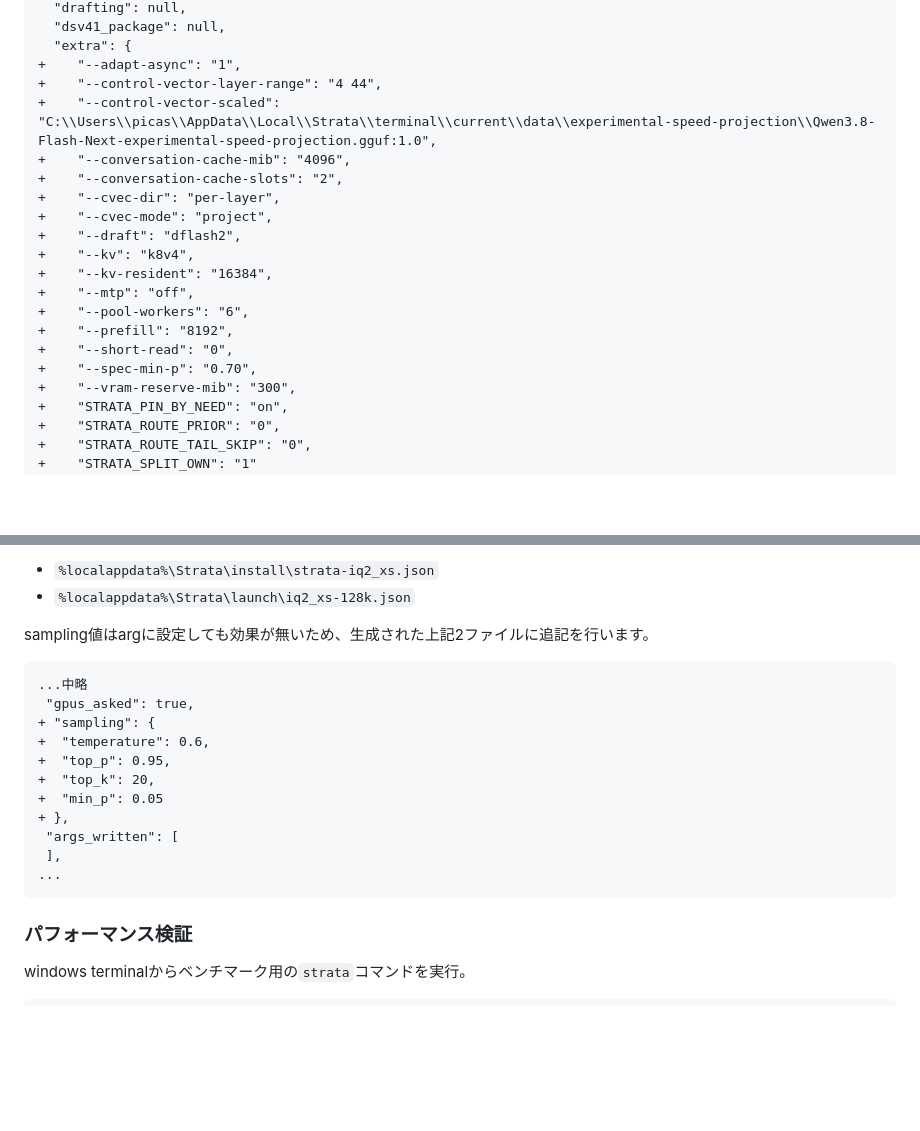
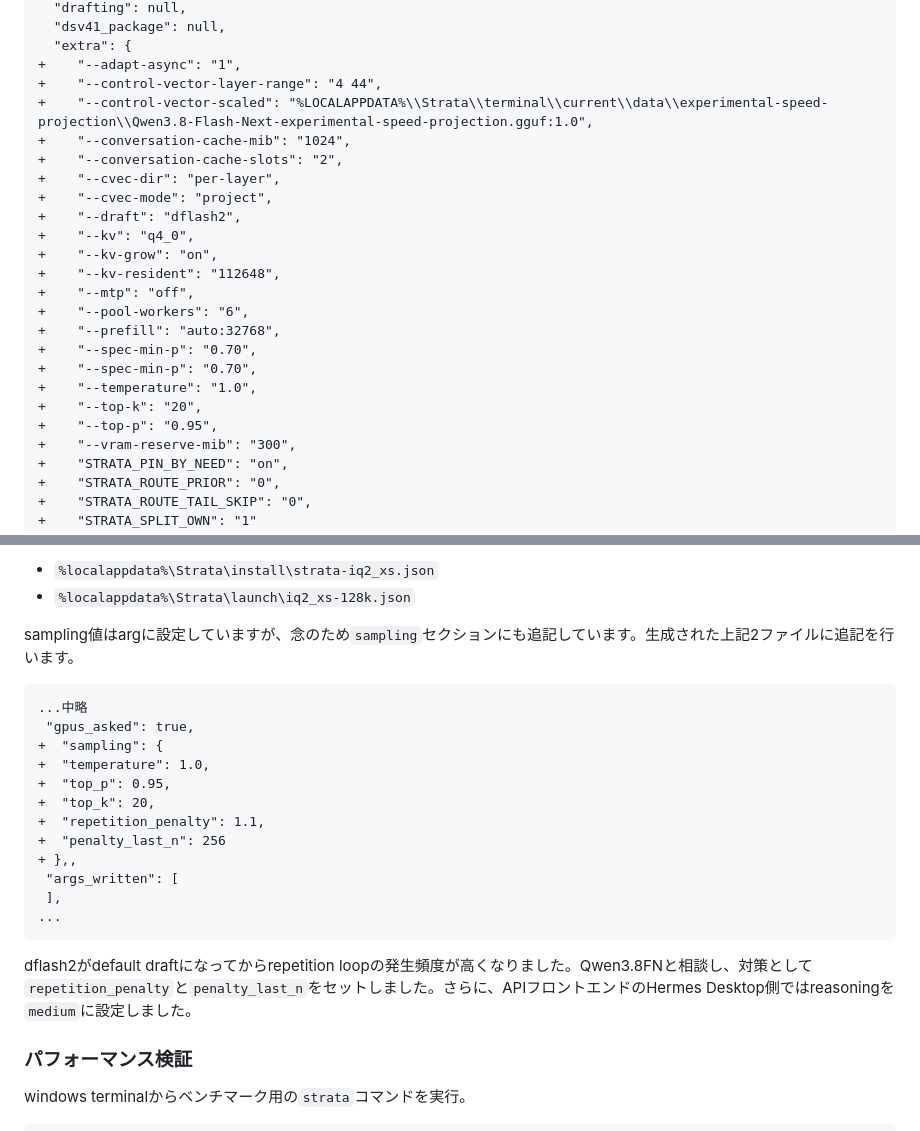
Before and after one commit to takumura/tech-log, a Markdown page: content/20_Notes/Strata terminalセットアップリファレンス.md, 2 parts joined by grey strips. Drawn GitHub-style; blank space fills up the shorter version.

Commit message:
docs: update docs

````diff
--- a/content/20_Notes/Strata terminalセットアップリファレンス.md
+++ b/content/20_Notes/Strata terminalセットアップリファレンス.md
@@ -66,19 +66,23 @@ jsonファイルを修正し、RTX5060 8GB、SYS RAM 48GBに最適なパラメ
   "extra": {
 +    "--adapt-async": "1",
 +    "--control-vector-layer-range": "4 44",
-+    "--control-vector-scaled": "C:\\Users\\picas\\AppData\\Local\\Strata\\terminal\\current\\data\\experimental-speed-projection\\Qwen3.8-Flash-Next-experimental-speed-projection.gguf:1.0",
-+    "--conversation-cache-mib": "4096",
++    "--control-vector-scaled": "%LOCALAPPDATA%\\Strata\\terminal\\current\\data\\experimental-speed-projection\\Qwen3.8-Flash-Next-experimental-speed-projection.gguf:1.0",
++    "--conversation-cache-mib": "1024",
 +    "--conversation-cache-slots": "2",
 +    "--cvec-dir": "per-layer",
 +    "--cvec-mode": "project",
 +    "--draft": "dflash2",
-+    "--kv": "k8v4",
-+    "--kv-resident": "16384",
++    "--kv": "q4_0",
++    "--kv-grow": "on",
++    "--kv-resident": "112648",
 +    "--mtp": "off",
 +    "--pool-workers": "6",
-+    "--prefill": "8192",
-+    "--short-read": "0",
++    "--prefill": "auto:32768",
 +    "--spec-min-p": "0.70",
++    "--spec-min-p": "0.70",
++    "--temperature": "1.0",
++    "--top-k": "20",
++    "--top-p": "0.95",
 +    "--vram-reserve-mib": "300",
 +    "STRATA_PIN_BY_NEED": "on",
 +    "STRATA_ROUTE_PRIOR": "0",
@@ -112,21 +116,24 @@ jsonファイルを修正し、RTX5060 8GB、SYS RAM 48GBに最適なパラメ
 - `%localappdata%\Strata\install\strata-iq2_xs.json`
 - `%localappdata%\Strata\launch\iq2_xs-128k.json`
 
-sampling値はargに設定しても効果が無いため、生成された上記2ファイルに追記を行います。
+sampling値はargに設定していますが、念のため`sampling`セクションにも追記しています。生成された上記2ファイルに追記を行います。
 
 ```diff title="strata-iq2_xs.json"
 ...中略
  "gpus_asked": true,
-+ "sampling": {
-+  "temperature": 0.6,
++  "sampling": {
++  "temperature": 1.0,
 +  "top_p": 0.95,
 +  "top_k": 20,
-+  "min_p": 0.05
-+ },
++  "repetition_penalty": 1.1,
++  "penalty_last_n": 256
++ },,
  "args_written": [
  ],
 ...
 ```
+
+dflash2がdefault draftになってからrepetition loopの発生頻度が高くなりました。Qwen3.8FNと相談し、対策として`repetition_penalty`と`penalty_last_n`をセットしました。さらに、APIフロントエンドのHermes Desktop側ではreasoningを`medium`に設定しました。
 
 ### パフォーマンス検証
 
````
Also changed, not shown: other parts of content/20_Notes/Strata terminalセットアップリファレンス.md (+1 -1 lines).
